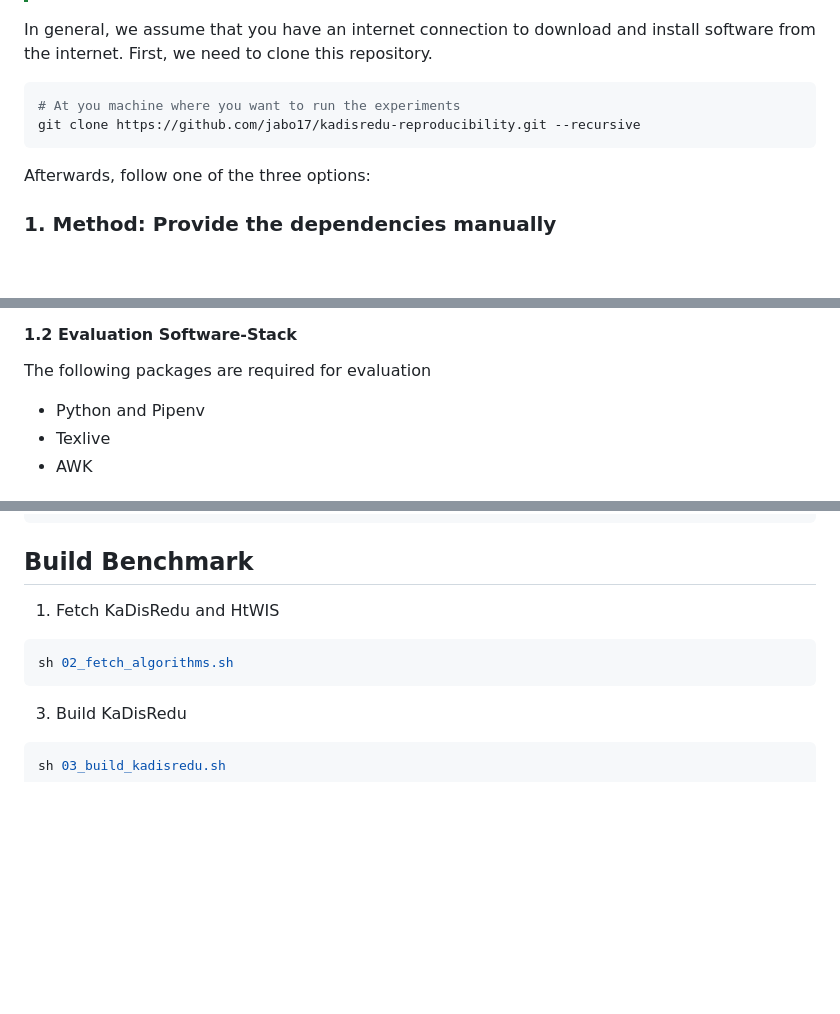
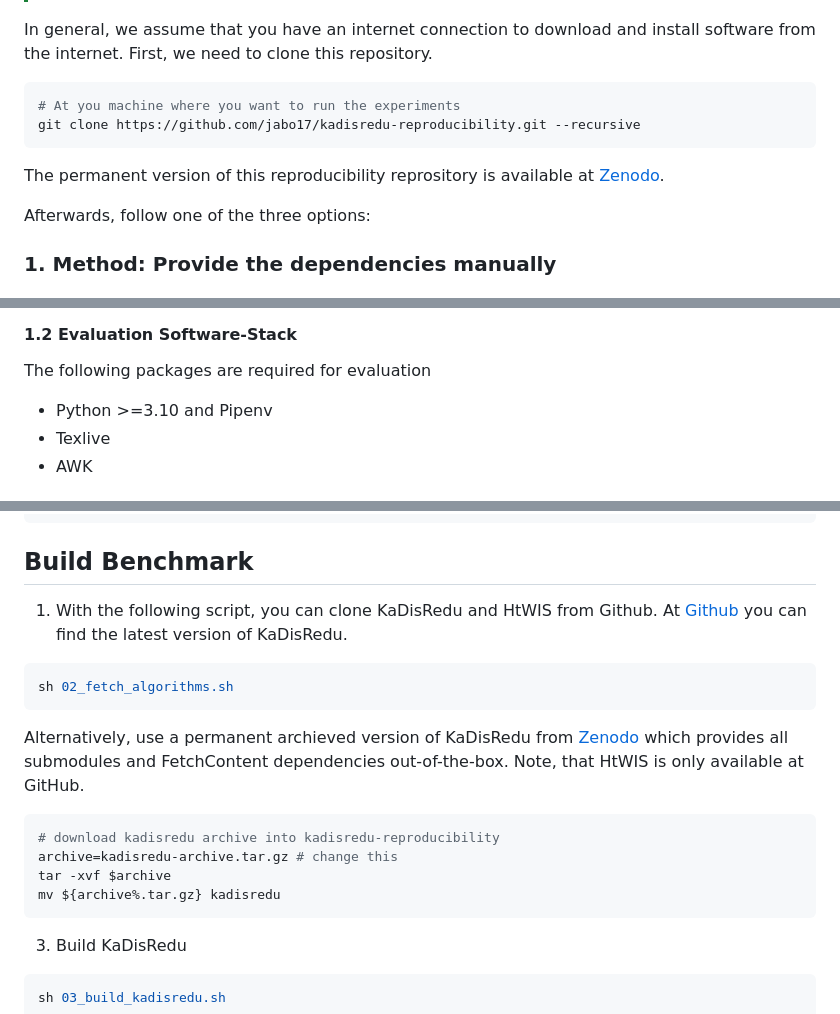
Before and after one commit to jabo17/kadisredu-reproducibility, a Markdown page: README.md, 3 parts joined by grey strips. Rendered like a GitHub page; blank space fills up the shorter version.

````diff
--- a/README.md
+++ b/README.md
@@ -30,6 +30,8 @@ First, we need to clone this repository.
 git clone https://github.com/jabo17/kadisredu-reproducibility.git --recursive
 ```
 
+The permanent version of this reproducibility reprository is available at [Zenodo](https://doi.org/10.5281/zenodo.17174307).
+
 Afterwards, follow one of the three options:
 ### 1. Method: Provide the dependencies manually
 
@@ -43,7 +45,7 @@ Afterwards, follow one of the three options:
 
 #### 1.2 Evaluation Software-Stack
 The following packages are required for evaluation
-- Python and Pipenv
+- Python >=3.10 and Pipenv
 - Texlive
 - AWK
 
@@ -78,10 +80,20 @@ sh 01_run_docker_container.sh
 ```
 
 ## Build Benchmark
-1. Fetch KaDisRedu and HtWIS
+1. With the following script, you can clone KaDisRedu and HtWIS from Github.
+At [Github](https://github.com/jabo17/kadisredu) you can find the latest version of KaDisRedu.
 ```bash
 sh 02_fetch_algorithms.sh
 ```
+Alternatively, use a permanent archieved version of KaDisRedu from [Zenodo](https://doi.org/10.5281/zenodo.17174407) which provides all submodules and FetchContent dependencies out-of-the-box.
+Note, that HtWIS is only available at GitHub.
+```bash
+# download kadisredu archive into kadisredu-reproducibility
+archive=kadisredu-archive.tar.gz # change this
+tar -xvf $archive
+mv ${archive%.tar.gz} kadisredu
+```
+
 3. Build KaDisRedu
 ```bash
 sh 03_build_kadisredu.sh
````
